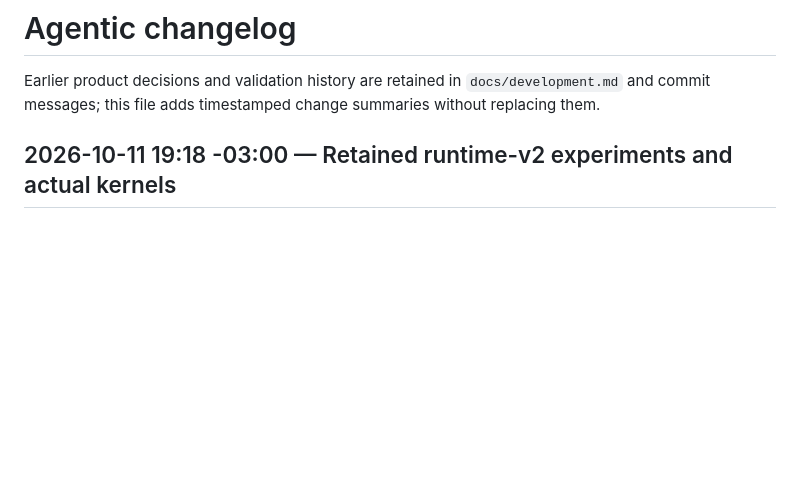
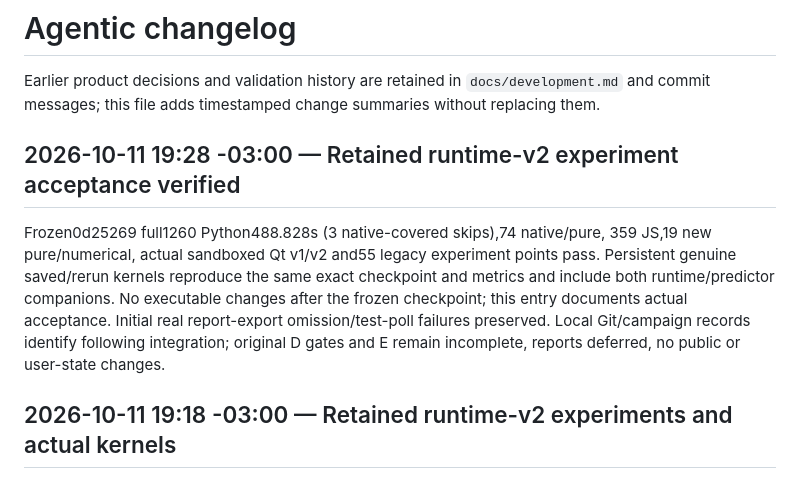
Before and after one commit to phao/visual-pytorch, a Markdown page: AGENTIC_CHANGELOG.md, the part around the change. GitHub-like rendering; blank space fills up the shorter version.

```diff
--- a/AGENTIC_CHANGELOG.md
+++ b/AGENTIC_CHANGELOG.md
@@ -3,6 +3,18 @@
 Earlier product decisions and validation history are retained in
 `docs/development.md` and commit messages; this file adds timestamped change
 summaries without replacing them.
+
+## 2026-10-11 19:28 -03:00 — Retained runtime-v2 experiment acceptance verified
+
+Frozen0d25269 full1260 Python488.828s (3 native-covered skips),74 native/pure,
+359 JS,19 new pure/numerical, actual sandboxed Qt v1/v2 and55 legacy experiment
+points pass. Persistent genuine saved/rerun kernels reproduce the same exact
+checkpoint and metrics and include both runtime/predictor companions. No
+executable changes after the frozen checkpoint; this entry documents actual
+acceptance. Initial real report-export omission/test-poll failures preserved.
+Local Git/campaign records identify following integration; original D gates and
+E remain incomplete, reports deferred, no public or user-state changes.
+
 
 ## 2026-10-11 19:18 -03:00 — Retained runtime-v2 experiments and actual kernels
 
```
Also changed, not shown: docs/development.md (+25 -0 lines).
